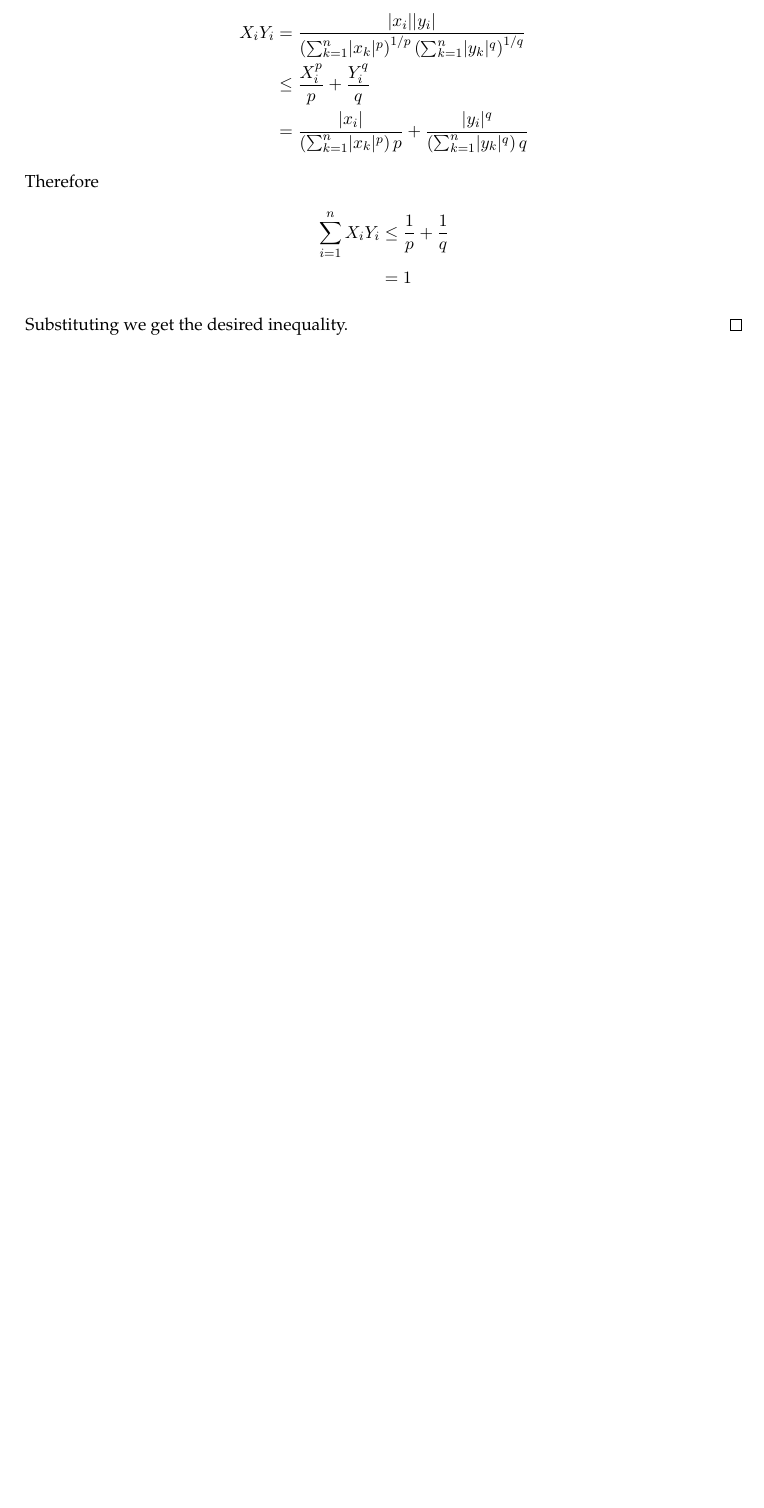
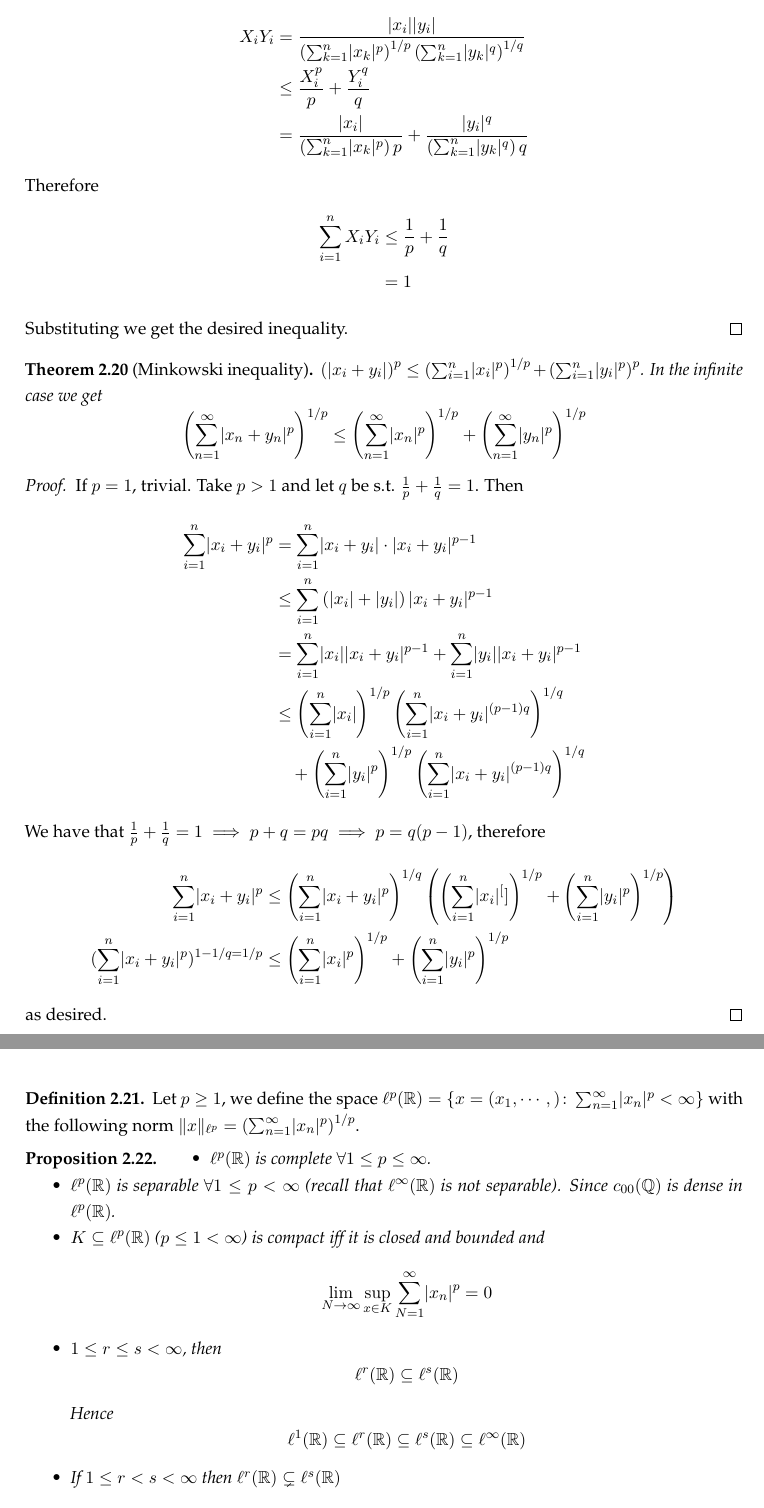
Before and after one commit to gkhater/Functional-Analysis, a LaTeX document (notes.tex): part of page 23 of 23 before the commit and two parts of pages 23 and 24 of 25 after it, the two joined at a grey line, cut so that both start at the same text, the shorter picture padded with empty space. Compiled offline with pdfLaTeX.

```diff
--- a/notes.tex
+++ b/notes.tex
@@ -1183,3 +1183,42 @@
     Substituting we get the desired inequality.
 \end{proof}
 
+\begin{theorem}[Minkowski inequality]
+    $\left(\abs{x_i + y_i}\right)^p \le \left(\sum_{i=1}^n \abs{x_i}^p\right)^{1/p} + \left(\sum_{i=1}^n \abs{y_i}^p\right)^p$. In the infinite case we get
+    $$\left(\sum_{n=1}^\infty \abs{x_n + y_n}^p\right)^{1/p} \le \left(\sum_{n=1}^\infty \abs{x_n}^p\right)^{1/p} + \left(\sum_{n=1}^\infty \abs{y_n}^p\right)^{1/p}$$
+\end{theorem}
+
+\begin{proof}
+    If $p =1$, trivial. Take $p > 1$ and let $q$ be s.t. $\frac{1}{p} + \frac{1}{q} = 1$. Then
+    \begin{align*}
+        \sum_{i=1}^n \abs{x_i + y_i}^p &= \sum_{i=1}^n \abs{x_i + y_i} \cdot \abs{x_i + y_i}^{p-1} \\
+        &\le \sum_{i=1}^n \left(\abs{x_i} + \abs{y_i}\right) \abs{x_i + y_i}^{p-1} \\
+        &= \sum_{i=1}^n \abs{x_i} \abs{x_i + y_i}^{p-1} + \sum_{i=1}^n \abs{y_i} \abs{x_i + y_i}^{p-1} \\
+        &\le \left(\sum_{i=1}^n \abs{x_i}\right)^{1/p} \left(\sum_{i=1}^n \abs{x_i + y_i}^{(p-1)q}\right)^{1/q} \\
+        &\quad + \left(\sum_{i=1}^n \abs{y_i}^p\right)^{1/p} \left(\sum_{i=1}^n \abs{x_i + y_i}^{(p-1)q}\right)^{1/q}
+    \end{align*}
+    We have that $\frac{1}{p} + \frac{1}{q} = 1 \implies p+q = pq \implies p = q(p-1)$, therefore
+    \begin{align*}
+        \sum_{i=1}^n \abs{x_i + y_i}^p &\le \left(\sum_{i=1}^n \abs{x_i + y_i}^p\right)^{1/q} \left(\left(\sum_{i=1}^n \abs{x_i}^[]\right)^{1/p} + \left(\sum_{i=1}^n \abs{y_i}^p\right)^{1/p}\right) \\
+        (\sum_{i=1}^n \abs{x_i + y_i}^p)^{1-1/q = 1/p} &\le \left( \sum_{i=1}^n \abs{x_i}^p\right)^{1/p} + \left(\sum_{i=1}^n \abs{y_i}^p\right)^{1/p}
+    \end{align*}
+    as desired.
+\end{proof}
+
+\begin{definition}
+    Let $p \ge 1$, we define the space $\ell^p(\R) = \set{x = (x_1 ,\cdots, ) \colon \sum_{n=1}^\infty \abs{x_n}^p < \infty}$ with the following norm
+    $\norm{x}_{\ell^p} = \left(\sum_{n=1}^\infty \abs{x_n}^p\right)^{1/p}$.
+\end{definition}
+
+\begin{proposition}
+    \begin{itemize}
+        \item $\ell^p(\R)$ is complete $\forall 1 \le p \le \infty$.
+        \item $\ell^p(\R)$ is separable $\forall 1 \le p < \infty$ (recall that $\ell^\infty(\R)$ is not separable). Since $c_{00}(\Q)$ is dense in $\ell^p(\R)$.
+        \item $K \subseteq \ell^p(\R)$ ($p \le 1 < \infty$) is compact iff it is closed and bounded and
+        $$\lim_{N \to \infty} \sup_{x \in K} \sum_{N=1}^\infty \abs{x_n}^p = 0$$
+        \item $1 \le r \le s < \infty$, then
+        $$\ell^r(\R) \subseteq \ell^s(\R)$$
+        Hence
+        $$\ell^1(\R) \subseteq \ell^r (\R) \subseteq \ell^s(\R) \subseteq \ell^\infty (\R)$$
+        \item If $1 \le r < s < \infty$ then $\ell^r (\R) \subsetneq \ell^s(\R)$
+        $$x_n = \frac{1}{n^{1/r}}$$
@@ -1185,0 +1264 @@
+        \item[$(iii) \implies (i)$] Let $T$ be continuous at $0$, then $\exists \delta > 0$ s.t. $\norm{Tx - T0} < 1$ for $\norm{x - 0} < \delta$ but this gives
```
Also changed, not shown: out/notes.pdf, notes.tex (62 more changed lines).
